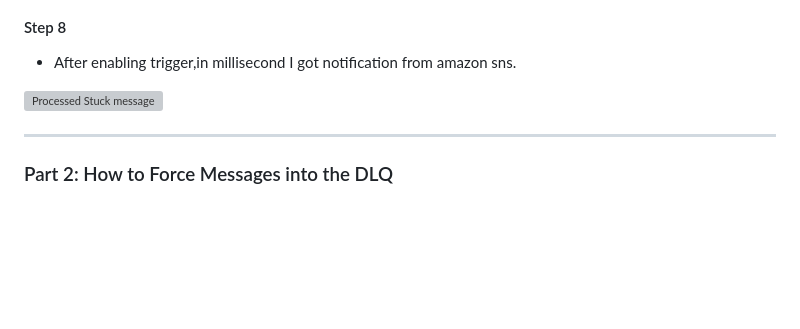
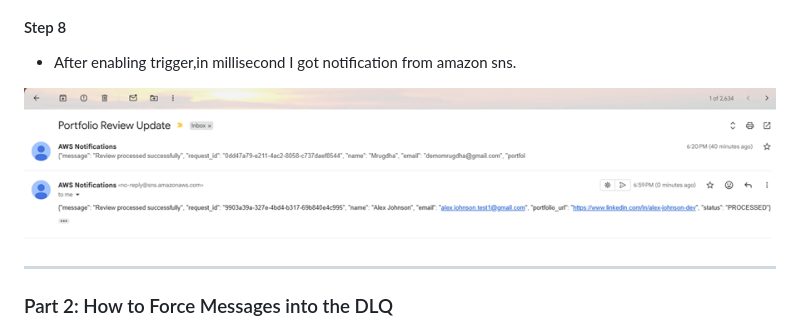
Before and after one commit to mrugdhasankhe/event-driven-app, a Markdown page: README.md, the part around the change. GitHub-like rendering; blank space fills up the shorter version; grey boxes are pictures that could not be loaded.

```diff
--- a/README.md
+++ b/README.md
@@ -256,7 +256,7 @@ This allows the actual messages in the queue to be viewed.
 - After enabling trigger,in millisecond I got notification from amazon sns.
 
 
-![Processed Stuck message](Screenshot\SQS_stuck_message_got_processed_after_enabling_trigger.png)
+![Processed Stuck message](Screenshot/SQS_stuck_message_got_processed_after_enabling_trigger.png)
 
 ---
 
```
